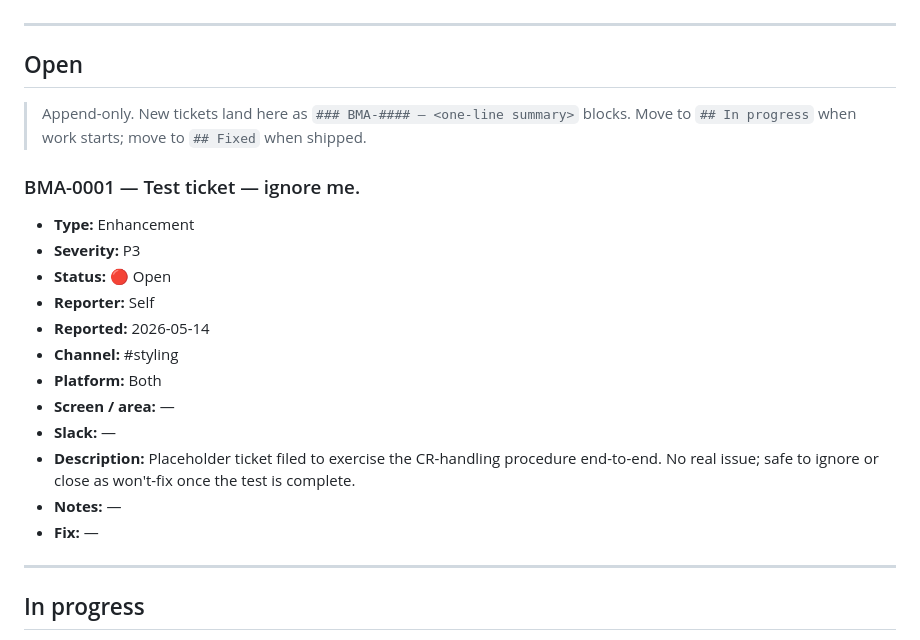
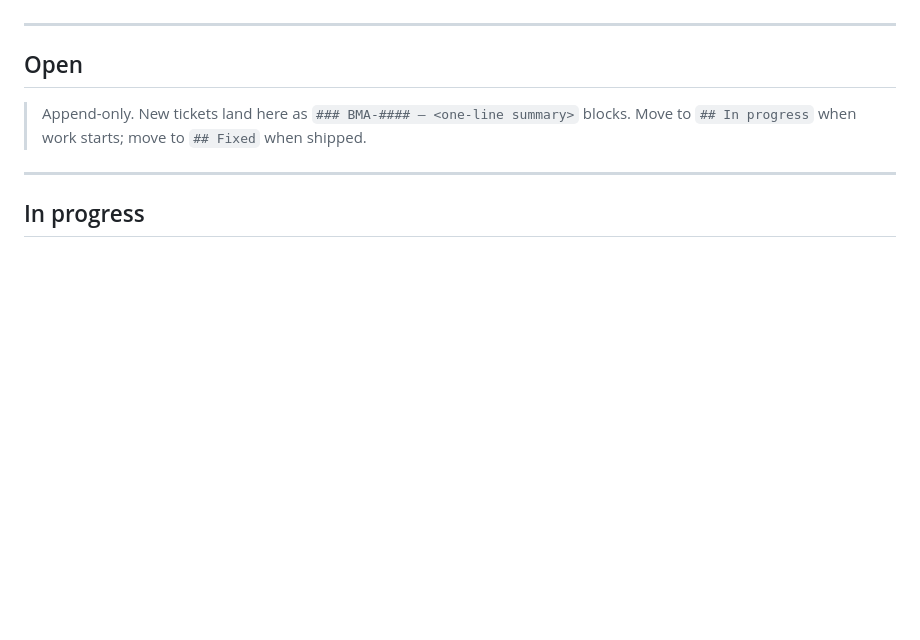
Before and after one commit to daynearnett/blubranch-mono, a Markdown page: docs/CHANGE-REQUESTS.md, the part around the change. Rendered like a GitHub page; blank space fills up the shorter version.

Commit message:
chore(BMA-0001): remove test ticket from CR log
Co-Authored-By: Claude Opus 4.7 (1M context) <noreply@anthropic.com>

```diff
--- a/docs/CHANGE-REQUESTS.md
+++ b/docs/CHANGE-REQUESTS.md
@@ -93,21 +93,6 @@ If a CR doesn't fit any channel, file in the closest one and Claude Code will no
 - **Fix:** <commit SHA, PR link, or one-line description; filled when status flips to 🟢>
 -->
 
-### BMA-0001 — Test ticket — ignore me.
-
-- **Type:** Enhancement
-- **Severity:** P3
-- **Status:** 🔴 Open
-- **Reporter:** Self
-- **Reported:** 2026-05-14
-- **Channel:** #styling
-- **Platform:** Both
-- **Screen / area:** —
-- **Slack:** —
-- **Description:** Placeholder ticket filed to exercise the CR-handling procedure end-to-end. No real issue; safe to ignore or close as won't-fix once the test is complete.
-- **Notes:** —
-- **Fix:** —
-
 ---
 
 ## In progress
```
